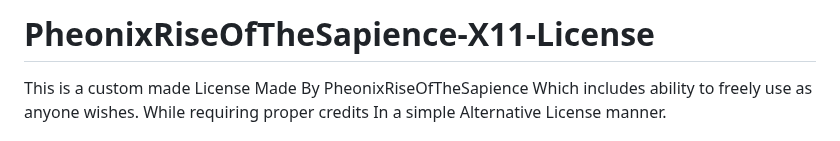
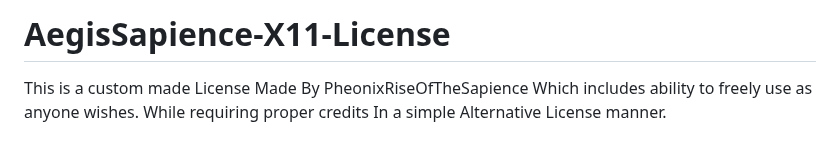
Before and after one commit to PheonixRiseOfTheSapience/AegisSapience-X11-License, a Markdown page: README.md, the part around the change. Drawn GitHub-style.

```diff
--- a/README.md
+++ b/README.md
@@ -1,4 +1,4 @@
-# PheonixRiseOfTheSapience-X11-License
+# AegisSapience-X11-License
 This is a custom made License Made By PheonixRiseOfTheSapience Which includes ability to freely use as anyone wishes. While requiring proper credits In a simple Alternative License manner.
 
 ## Basic Features and Protections
```
